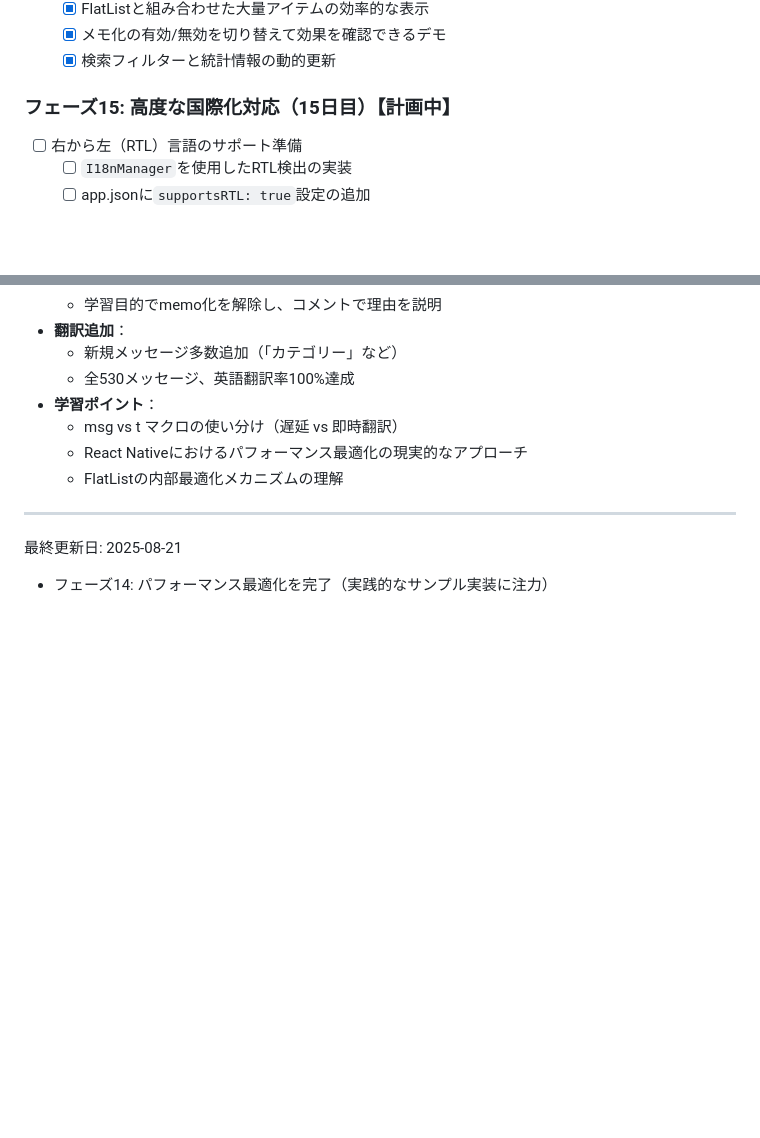
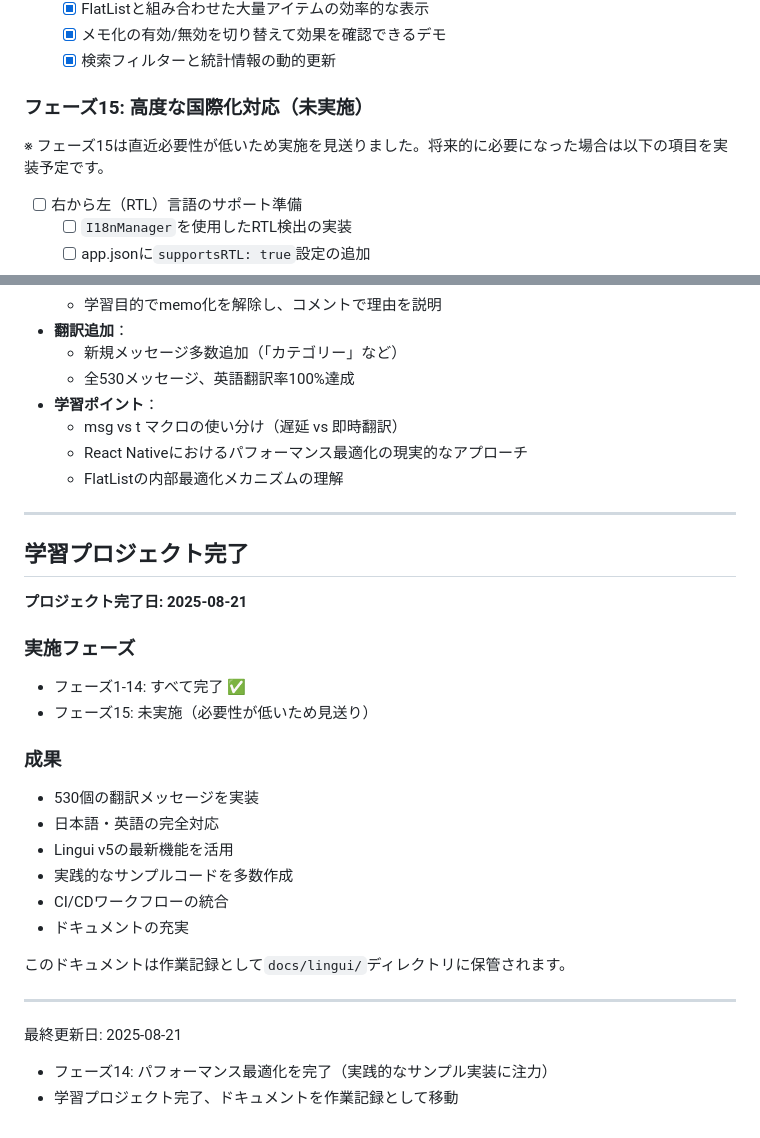
Before and after one commit to yami-beta/expo-sandbox, a Markdown page: docs/lingui/LINGUI_LEARNING_COMPLETED.md, 2 parts joined by grey strips. Rendered like a GitHub page; blank space fills up the shorter version.

Commit message:
docs: Lingui学習プロジェクトの完了とドキュメントのアーカイブ
- LINGUI_LEARNING_PLAN.mdをdocs/lingui/LINGUI_LEARNING_COMPLETED.mdに移動
- フェーズ1-14の完了状態を記録（フェーズ15は実施見送り）
- プロジェクト完了日（2025-08-21）と成果を追記
- 530個の翻訳メッセージ実装の学習記録として保存

🤖 Generated with [Claude Code](https://claude.ai/code)

Co-Authored-By: Claude <noreply@anthropic.com>

```diff
--- a/LINGUI_LEARNING_PLAN.md
+++ b/docs/lingui/LINGUI_LEARNING_COMPLETED.md
@@ -223,7 +223,9 @@
   - [x] メモ化の有効/無効を切り替えて効果を確認できるデモ
   - [x] 検索フィルターと統計情報の動的更新
 
-### フェーズ15: 高度な国際化対応（15日目）【計画中】
+### フェーズ15: 高度な国際化対応（未実施）
+※ フェーズ15は直近必要性が低いため実施を見送りました。将来的に必要になった場合は以下の項目を実装予定です。
+
 - [ ] 右から左（RTL）言語のサポート準備
   - [ ] `I18nManager`を使用したRTL検出の実装
   - [ ] app.jsonに`supportsRTL: true`設定の追加
@@ -1011,5 +1013,26 @@ const locales = {
 
 ---
 
+## 学習プロジェクト完了
+
+**プロジェクト完了日: 2025-08-21**
+
+### 実施フェーズ
+- フェーズ1-14: すべて完了 ✅
+- フェーズ15: 未実施（必要性が低いため見送り）
+
+### 成果
+- 530個の翻訳メッセージを実装
+- 日本語・英語の完全対応
+- Lingui v5の最新機能を活用
+- 実践的なサンプルコードを多数作成
+- CI/CDワークフローの統合
+- ドキュメントの充実
+
+このドキュメントは作業記録として`docs/lingui/`ディレクトリに保管されます。
+
+---
+
 最終更新日: 2025-08-21
 - フェーズ14: パフォーマンス最適化を完了（実践的なサンプル実装に注力）
+- 学習プロジェクト完了、ドキュメントを作業記録として移動
```
